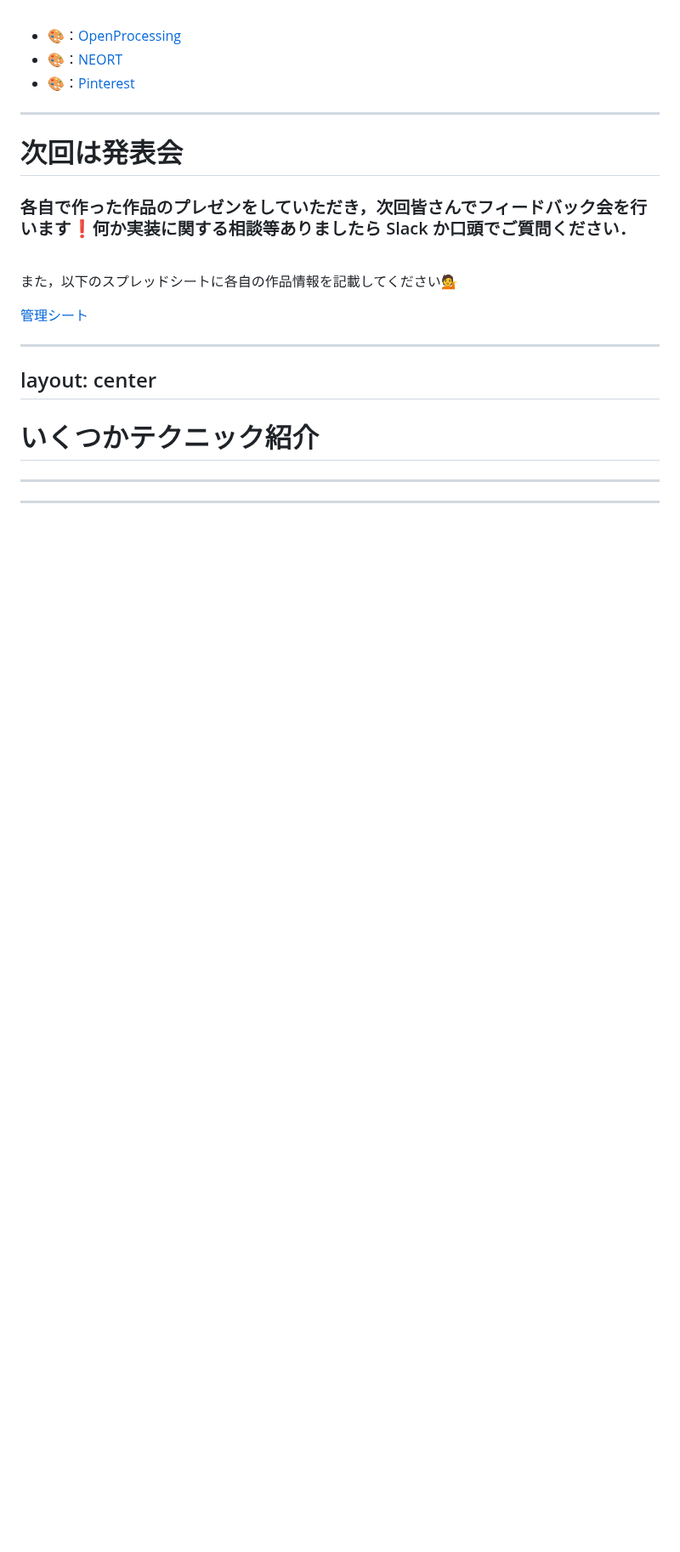
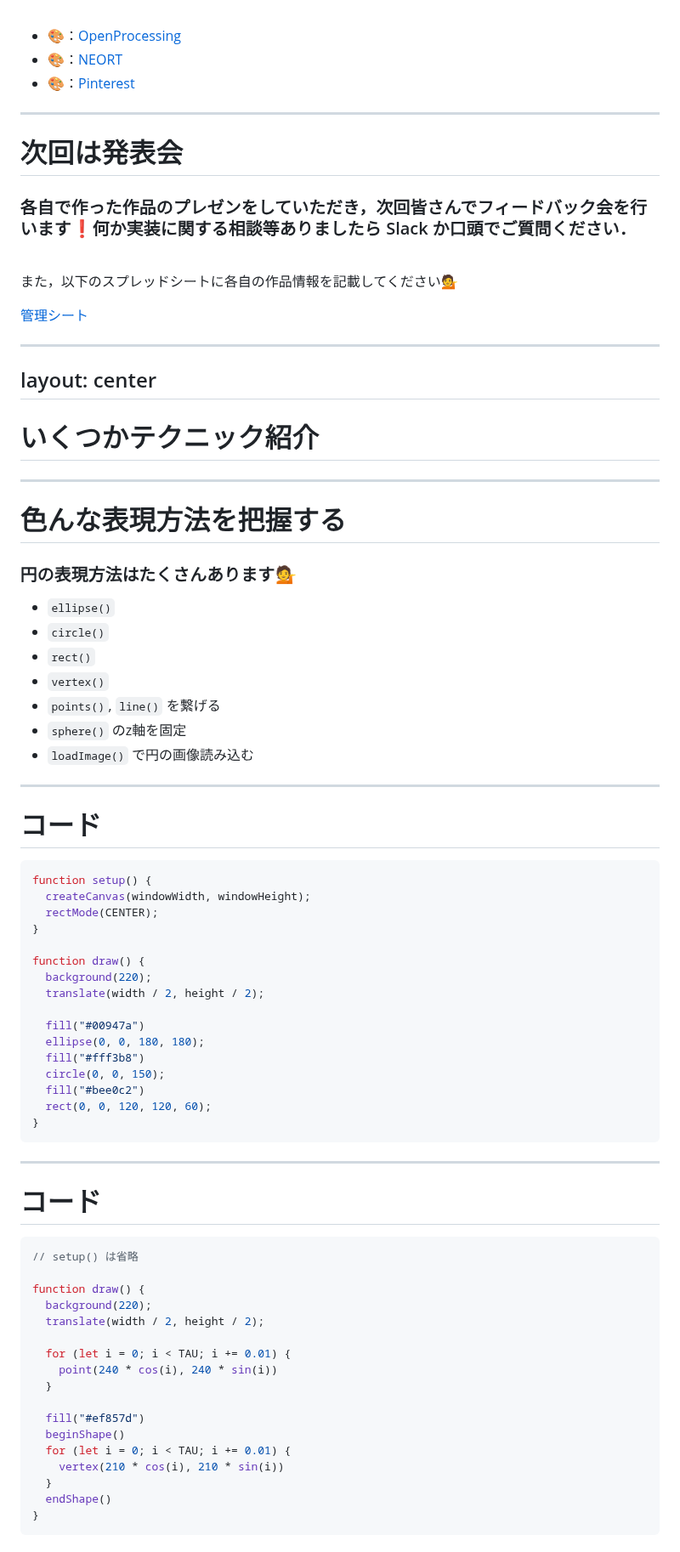
Before and after one commit to kkeeth/vantan-techford-p5js-slide, a Markdown page: slides/19.md, the part around one of its changes. Shown at 85% size. GitHub-like rendering; blank space fills up the shorter version.

````diff
--- a/slides/19.md
+++ b/slides/19.md
@@ -280,3 +280,62 @@ h1 {
 
 ---
 
+# 色んな表現方法を把握する
+
+### 円の表現方法はたくさんあります💁
+
+* `ellipse()`
+* `circle()`
+* `rect()`
+* `vertex()`
+* `points()`, `line()` を繋げる
+* `sphere()` のz軸を固定
+* `loadImage()` で円の画像読み込む
+
+---
+
+# コード
+
+```js
+function setup() {
+  createCanvas(windowWidth, windowHeight);
+  rectMode(CENTER);
+}
+
+function draw() {
+  background(220);
+  translate(width / 2, height / 2);
+
+  fill("#00947a")
+  ellipse(0, 0, 180, 180);
+  fill("#fff3b8")
+  circle(0, 0, 150);
+  fill("#bee0c2")
+  rect(0, 0, 120, 120, 60);
+}
+```
+
+---
+
+# コード
+
+```js
+// setup() は省略
+
+function draw() {
+  background(220);
+  translate(width / 2, height / 2);
+
+  for (let i = 0; i < TAU; i += 0.01) {
+    point(240 * cos(i), 240 * sin(i))
+  }
+
+  fill("#ef857d")
+  beginShape()
+  for (let i = 0; i < TAU; i += 0.01) {
+    vertex(210 * cos(i), 210 * sin(i))
+  }
+  endShape()
+}
+```
+
````
Also changed, not shown: other parts of slides/19.md (+125 -0 lines).
